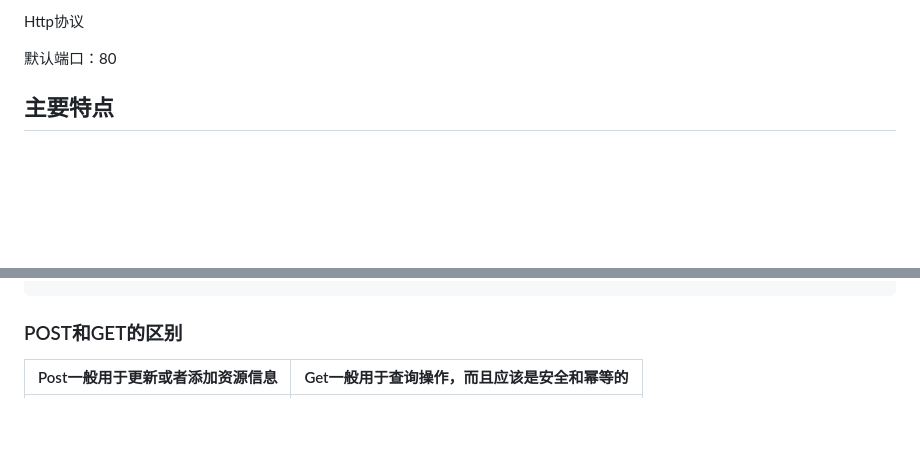
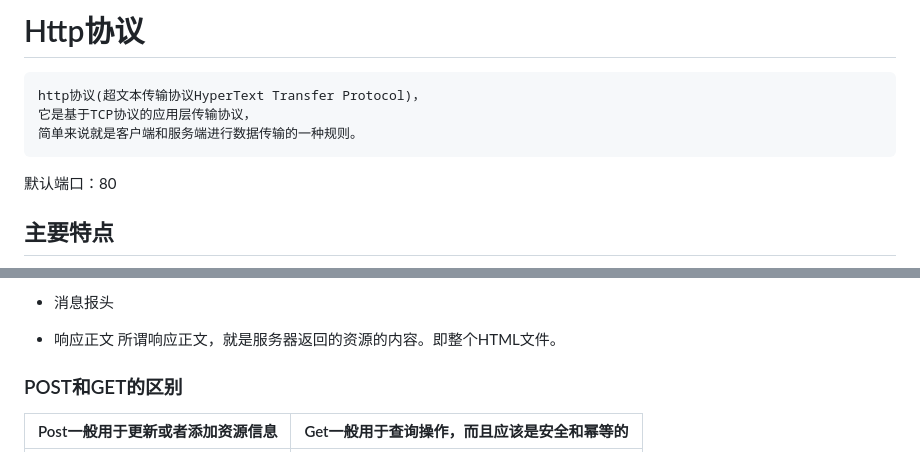
Before and after one commit to liurongsheng/CodeCamp, a Markdown page: Network/Http协议.md, 2 parts joined by grey strips. GitHub-like rendering; blank space fills up the shorter version.

Commit message:
:memo: Http协议补充

```diff
--- a/Network/Http协议.md
+++ b/Network/Http协议.md
@@ -1,4 +1,8 @@
-Http协议
+# Http协议
+
+    http协议(超文本传输协议HyperText Transfer Protocol)，
+    它是基于TCP协议的应用层传输协议，
+    简单来说就是客户端和服务端进行数据传输的一种规则。
 
 默认端口：80
 
@@ -27,3 +124,8 @@ Http协议
+* 消息报头
+
+* 响应正文
+所谓响应正文，就是服务器返回的资源的内容。即整个HTML文件。
+
 ### POST和GET的区别
 | Post一般用于更新或者添加资源信息 | Get一般用于查询操作，而且应该是安全和幂等的|
 | ------------- |:-------------:|
```
Also changed, not shown: other parts of Network/Http协议.md (+93 -0 lines), img/http响应数据结构.png (added), img/http请求数据结构.png (added).
